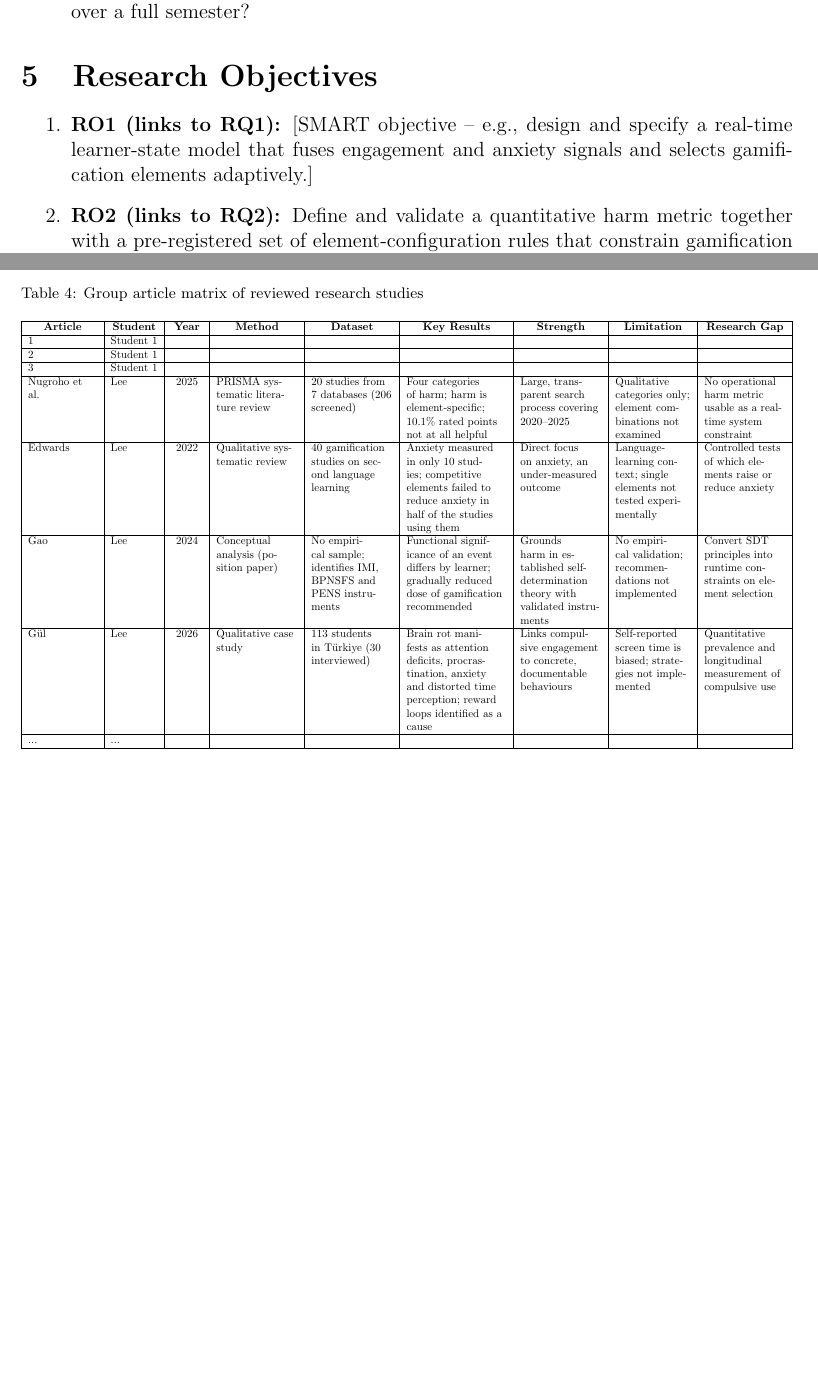
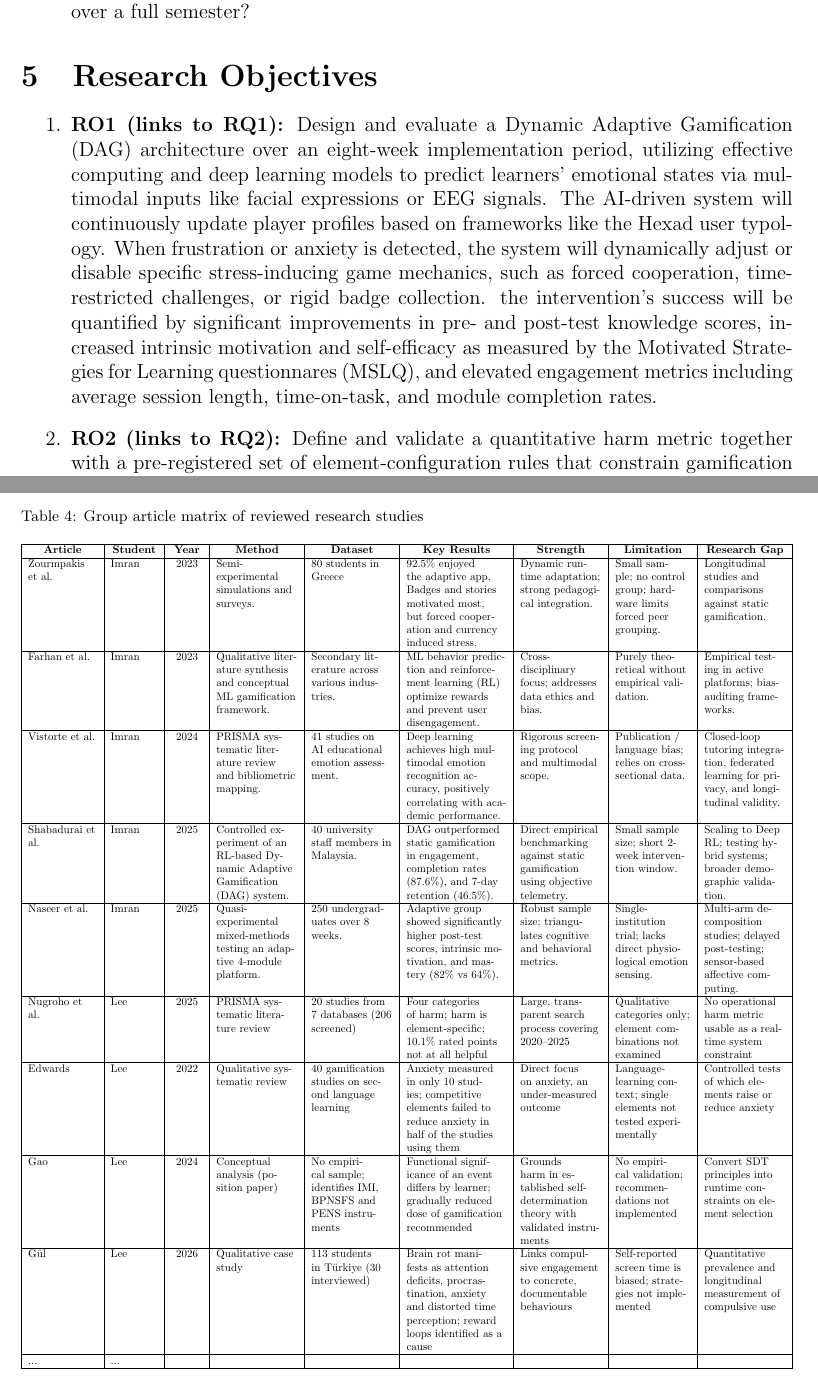
Before and after one commit to black-OWL432/Research-Review-LaTeX, a LaTeX problem sheet (Assignment_2/main.tex): two parts of pages 6 and 13 of 13, joined at a grey line, cut so that both start at the same text, the shorter picture padded with empty space. Compiled offline with pdfLaTeX.

Commit message:
completion of parts

```diff
--- a/Assignment_2/main.tex
+++ b/Assignment_2/main.tex
@@ -255,8 +255,15 @@ We propose an \textbf{adaptive, harm-aware gamification controller} that closes
 \section{Research Objectives}
 
 \begin{enumerate}
-    \item \textbf{RO1 (links to \rqlink{1}):} [SMART objective -- e.g., design and specify a real-time learner-state
-    model that fuses engagement and anxiety signals and selects gamification elements adaptively.]
+    \item \textbf{RO1 (links to \rqlink{1}):} Design and evaluate a Dynamic Adaptive Gamification (DAG)
+    architecture over an eight-week implementation period, utilizing effective computing and deep learning
+    models to predict learners' emotional states via multimodal inputs like facial expressions or EEG signals.
+    The AI-driven system will continuously update player profiles based on frameworks like the Hexad user typology.
+    When frustration or anxiety is detected, the system will dynamically adjust or disable specific
+    stress-inducing game mechanics, such as forced cooperation, time-restricted challenges, or rigid badge collection.
+    the intervention's success will be quantified by significant improvements in pre- and post-test knowledge scores,
+    increased intrinsic motivation and self-efficacy as measured by the Motivated Strategies for Learning questionnares
+    (MSLQ), and elevated engagement metrics including average session length, time-on-task, and module completion rates.
     \item \textbf{RO2 (links to \rqlink{2}):} Define and validate a quantitative harm metric together with a
     pre-registered set of element-configuration rules that constrain gamification deployment. Specifically,
     operationalise five harm constructs -- anxiety, motivational undermining, superficial learning, compulsive
@@ -543,15 +550,23 @@ The group should combine all individual article reviews into one matrix.
 \tabularnewline
 \hline
 
-1 & Student 1 & & & & & & &
+Zourmpakis et al. & Imran & 2023 & Semi-experimental simulations and surveys. & 80 students in Greece & 92.5\% enjoyed the adaptive app. Badges and stories motivated most, but forced cooperation and currency induced stress. & Dynamic runtime adaptation; strong pedagogical integration. & Small sample; no control group; hardware limits forced peer grouping. & Longitudinal studies and comparisons against static gamification.
 \tabularnewline
 \hline
 
-2 & Student 1 & & & & & & &
+Farhan et al. & Imran & 2023 & Qualitative literature synthesis and conceptual ML gamification framework. & Secondary literature across various industries. & ML behavior prediction and reinforcement learning (RL) optimize rewards and prevent user disengagement. & Cross-disciplinary focus; addresses data ethics and bias.    & Purely theoretical without empirical validation. & Empirical testing in active platforms; bias-auditing frameworks.
 \tabularnewline
 \hline
 
-3 & Student 1 & & & & & & &
+Vistorte et al. & Imran & 2024 & PRISMA systematic literature review and bibliometric mapping. & 41 studies on AI educational emotion assessment. & Deep learning achieves high multimodal emotion recognition accuracy, positively correlating with academic performance. & Rigorous screening protocol and multimodal scope. & Publication / language bias; relies on cross-sectional data. & Closed-loop tutoring integration, federated learning for privacy, and longitudinal validity.
+\tabularnewline
+\hline
+
+Shabadurai et al. & Imran & 2025 & Controlled experiment of an RL-based Dynamic Adaptive Gamification (DAG) system. & 40 university staff members in Malaysia. & DAG outperformed static gamification in engagement, completion rates (87.6\%), and 7-day retention (46.5\%). & Direct empirical benchmarking against static gamification using objective telemetry. & Small sample size; short 2-week intervention window. & Scaling to Deep RL; testing hybrid systems; broader demographic validation.
+\tabularnewline
+\hline
+
+Naseer et al. & Imran & 2025 & Quasi-experimental mixed-methods testing an adaptive 4-module platform. & 250 undergraduates over 8 weeks. & Adaptive group showed significantly higher post-test scores, intrinsic motivation, and mastery (82\% vs 64\%). & Robust sample size; triangulates cognitive and behavioral metrics. & Single-institution trial; lacks direct physiological emotion sensing. & Multi-arm decomposition studies; delayed post-testing; sensor-based affective computing.
 \tabularnewline
 \hline
 
```
Also changed, not shown: Assignment_2/main.tex (4 more changed lines).
